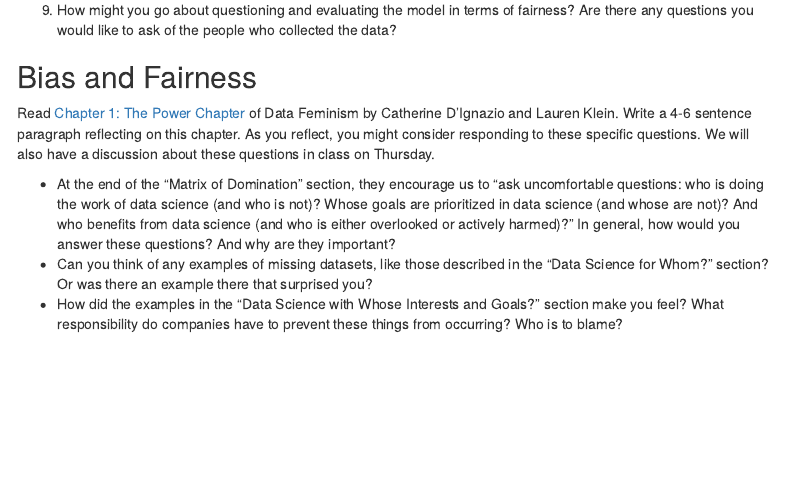
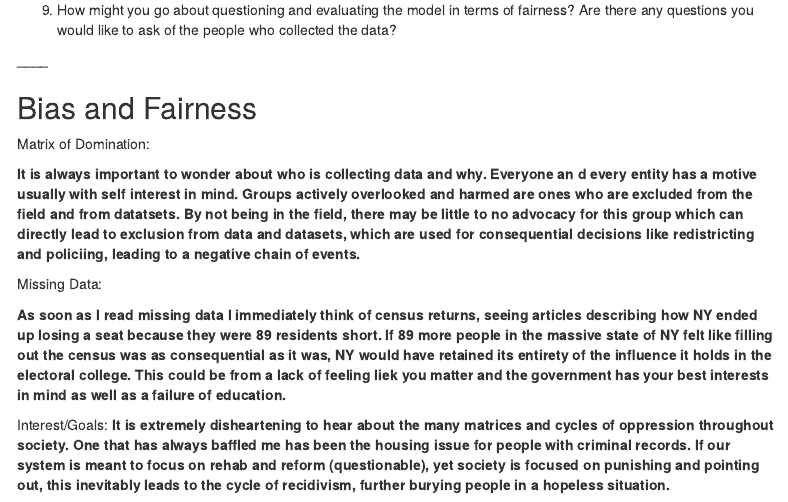
Before and after one commit to apalma127/assignment-2, an R Markdown document (02_assignment_PALMA.Rmd): the page in a window 1100 px wide, from 6660 px down before the commit and from 6690 px down after it, so that both start at the same text. Rendered offline with R 4.5, knitr and Pandoc, with nearby package versions; some code elsewhere in the file could not run offline; menus at the side of the page are left out; common packages that the code uses without loading them are loaded.

Commit message:
completed bias and fairness

```diff
--- a/02_assignment_PALMA.Rmd
+++ b/02_assignment_PALMA.Rmd
@@ -287,11 +290,16 @@ c. What happens to the true negative rate if we try to get a higher true positiv
 9. How might you go about questioning and evaluating the model in terms of fairness? Are there any questions you would like to ask of the people who collected the data?
 
 
+**____**
 
 ## Bias and Fairness
 
-Read [Chapter 1: The Power Chapter](https://data-feminism.mitpress.mit.edu/pub/vi8obxh7/release/4) of Data Feminism by Catherine D'Ignazio and Lauren Klein. Write a 4-6 sentence paragraph reflecting on this chapter. As you reflect, you might consider responding to these specific questions. We will also have a discussion about these questions in class on Thursday.
+Matrix of Domination:
 
-* At the end of the "Matrix of Domination" section, they encourage us to "ask uncomfortable questions: who is doing the work of data science (and who is not)? Whose goals are prioritized in data science (and whose are not)? And who benefits from data science (and who is either overlooked or actively harmed)?" In general, how would you answer these questions? And why are they important?
-* Can you think of any examples of missing datasets, like those described in the "Data Science for Whom?" section? Or was there an example there that surprised you?
-* How did the examples in the "Data Science with Whose Interests and Goals?" section make you feel? What responsibility do companies have to prevent these things from occurring? Who is to blame?
+**It is always important to wonder about who is collecting data and why.  Everyone an d every entity has a motive usually with self interest in mind.  Groups actively overlooked and harmed are ones who are excluded from the field and from datatsets.  By not being in the field, there may be little to no advocacy for this group which can directly lead to exclusion from data and datasets, which are used for consequential decisions like redistricting and policiing, leading to a negative chain of events.**
+
+Missing Data:
+
+**As soon as I read missing data I immediately think of census returns, seeing articles describing how NY ended up losing a seat because they were 89 residents short.  If 89 more people in the massive state of NY felt like filling out the census was as consequential as it was, NY would have retained its entirety of the influence it holds in the electoral college.  This could be from a lack of feeling liek you matter and the government has your best interests in mind as well as a failure of education.**
+
+Interest/Goals: **It is extremely disheartening to hear about the many matrices and cycles of oppression throughout society.  One that has always baffled me has been the housing issue for people with criminal records.  If our system is meant to focus on rehab and reform (questionable), yet society is focused on punishing and pointing out, this inevitably leads to the cycle of recidivism, further burying people in a hopeless situation.**
```
Also changed, not shown: 02_assignment_PALMA.Rmd (5 more changed lines).
